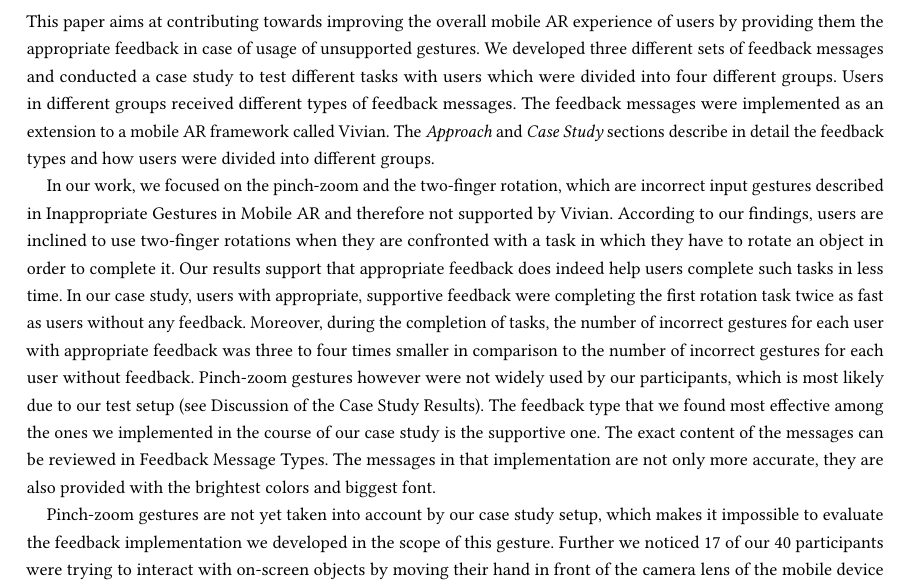
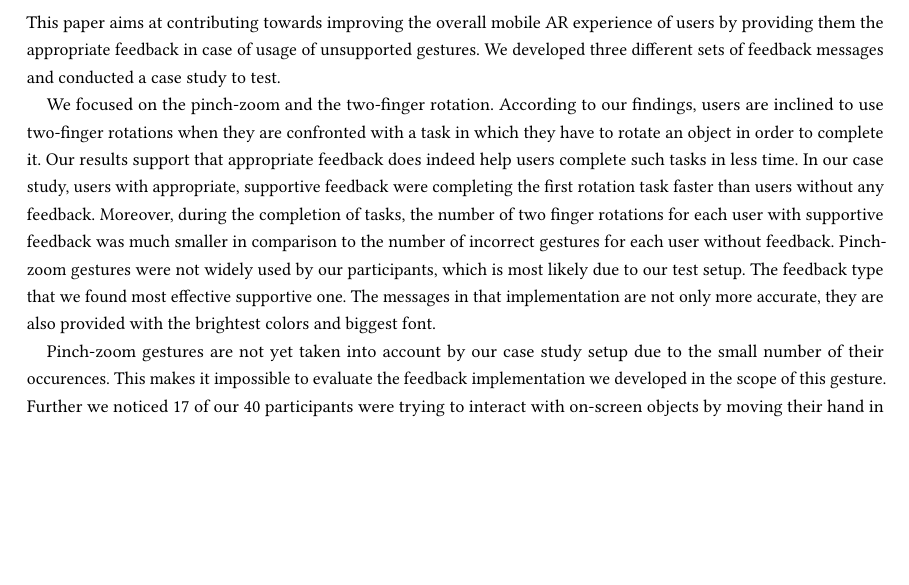
Before and after one commit to boolean-julian/fdbkreport, a LaTeX paper (arfeedback.tex): part of page 13 of 14, cut so that both start at the same text, the shorter picture padded with empty space. Compiled offline with pdfLaTeX.

Commit message:
updated outlook

```diff
--- a/arfeedback.tex
+++ b/arfeedback.tex
@@ -301,11 +301,11 @@
 			Furthermore, in the assessment of the usability, other aspects also affected the general experience. Examples include the need to restart the application in case the prototype disappeared when the users accidentally covered the camera with their hand, the simplistic graphics of the prototypes which made interactive elements hard to discern for some users, or the differences in lighting between the test locations. Moreover, the users often referred to the overall application in the open question, although they were asked to evaluate the feedback the applications provided (or did not provide in the case of the control group). This suggests that the participants might have often rated the quality of the prototype itself rather than the overall application in the course of the SUS questionnaire, just like they did in the open question. Given this and provided a larger sample size it might however be possible to find a significant but probably small effect of our feedback on the SUS score.
 
 	\section{Summary and Outlook}\label{sec:summary}
-		This paper aims at contributing towards improving the overall mobile \ac{AR} experience of users by providing them the appropriate feedback in case of usage of unsupported gestures. We developed three different sets of feedback messages and conducted a case study to test different tasks with users which were divided into four different groups. Users in different groups received different types of feedback messages. The feedback messages were implemented as an extension to a mobile \ac{AR} framework called Vivian. The \emph{\nameref{sec:approach}} and \emph{\nameref{sec:casestudy}} sections describe in detail the feedback types and how users were divided into different groups.
+		This paper aims at contributing towards improving the overall mobile \ac{AR} experience of users by providing them the appropriate feedback in case of usage of unsupported gestures. We developed three different sets of feedback messages and conducted a case study to test.
 
-		In our work, we focused on the pinch-zoom and the two-finger rotation, which are incorrect input gestures described in \nameref{ssec:incorrectinput} and therefore not supported by Vivian. According to our findings, users are inclined to use two-finger rotations when they are confronted with a task in which they have to rotate an object in order to complete it. Our results support that appropriate feedback does indeed help users complete such tasks in less time. In our case study, users with appropriate, supportive feedback were completing the first rotation task twice as fast as users without any feedback. Moreover, during the completion of tasks, the number of incorrect gestures for each user with appropriate feedback was three to four times smaller in comparison to the number of incorrect gestures for each user without feedback. Pinch-zoom gestures however were not widely used by our participants, which is most likely due to our test setup (see \nameref{ssec:discussion}). The feedback type that we found most effective among the ones we implemented in the course of our case study is the supportive one. The exact content of the messages can be reviewed in \nameref{ssec:feedbackmsgs}. The messages in that implementation are not only more accurate, they are also provided with the brightest colors and biggest font.
+		We focused on the pinch-zoom and the two-finger rotation. According to our findings, users are inclined to use two-finger rotations when they are confronted with a task in which they have to rotate an object in order to complete it. Our results support that appropriate feedback does indeed help users complete such tasks in less time. In our case study, users with appropriate, supportive feedback were completing the first rotation task faster than users without any feedback. Moreover, during the completion of tasks, the number of two finger rotations for each user with supportive feedback was much smaller in comparison to the number of incorrect gestures for each user without feedback. Pinch-zoom gestures were not widely used by our participants, which is most likely due to our test setup. The feedback type that we found most effective supportive one. The messages in that implementation are not only more accurate, they are also provided with the brightest colors and biggest font.
 
-		Pinch-zoom gestures are not yet taken into account by our case study setup, which makes it impossible to evaluate the feedback implementation we developed in the scope of this gesture. Further we noticed 17 of our 40 participants were trying to interact with on-screen objects by moving their hand in front of the camera lens of the mobile device instead of using the built-in touch screen. Since our results look promising, we will conduct another case study in the future, where we consider these observations in the case study setup. We will also consider other feedback types with different visibility and content to discover whether the effect we found is due to one or another.
+		Pinch-zoom gestures are not yet taken into account by our case study setup due to the small number of their occurences. This makes it impossible to evaluate the feedback implementation we developed in the scope of this gesture. Further we noticed 17 of our 40 participants were trying to interact with on-screen objects by moving their hand in front of the camera lens of the mobile device instead of using the built-in touch screen. Since our results look promising, we will conduct another case study in the future, where we consider these observations in the case study setup. We will also consider other feedback types with different visibility and content to discover whether the effect we found is due to one or another.
 
 	\bibliographystyle{ACM-Reference-Format}
 	\citestyle{acmnumeric}
```
